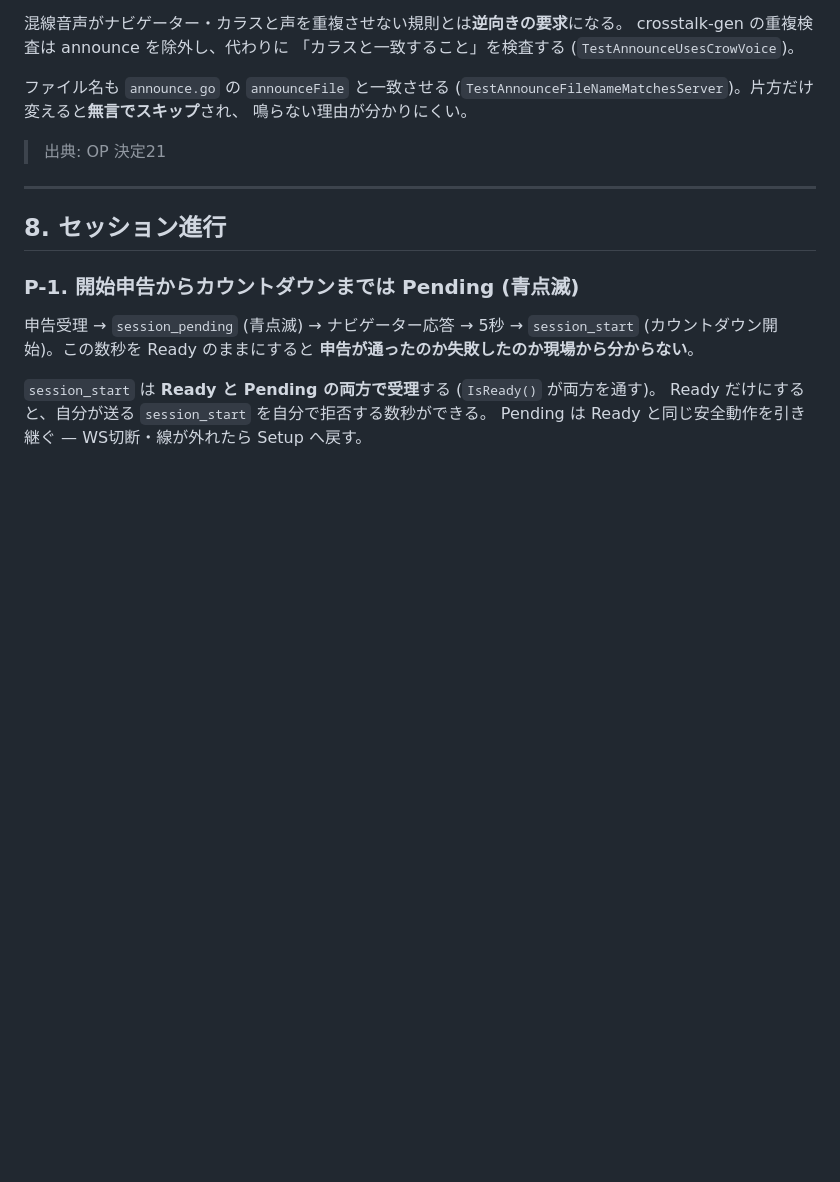
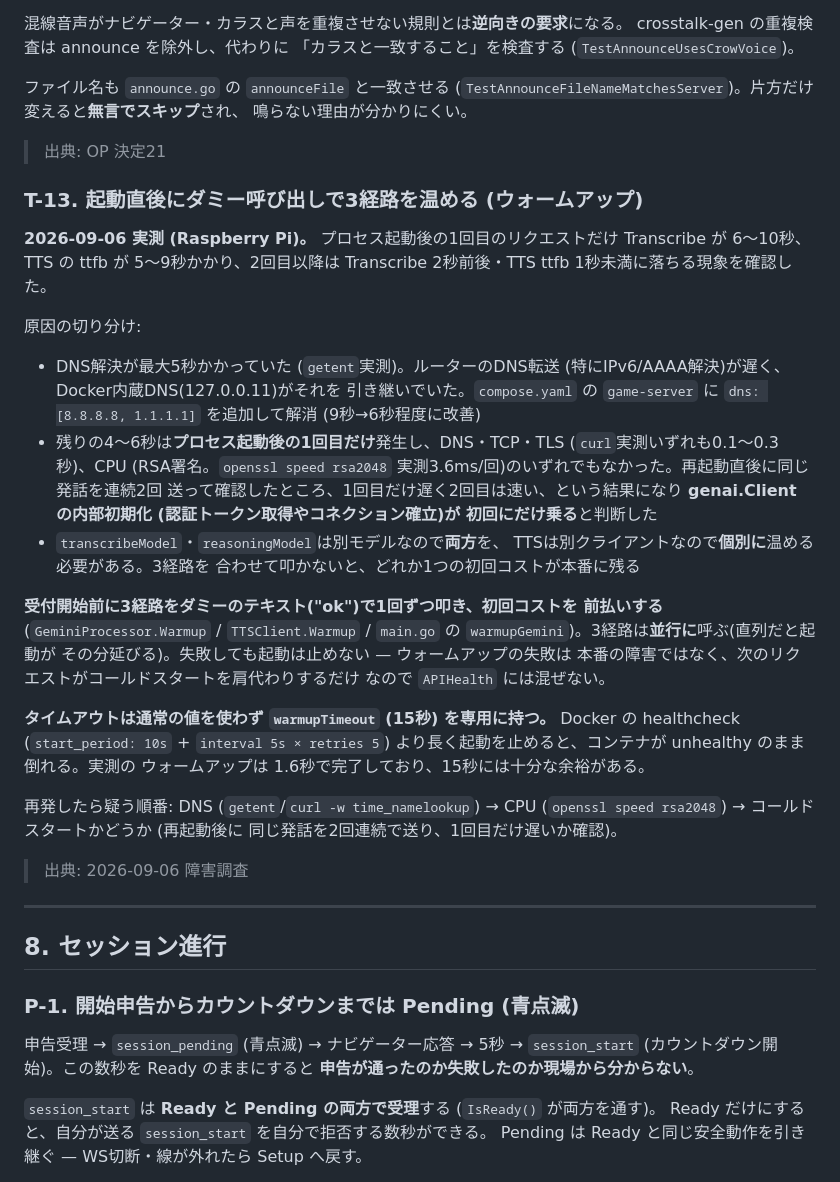
Before and after one commit to ayumu-bekki/radio-terror, a Markdown page: docs/adr.md, the part around the change. Drawn GitHub-style; blank space fills up the shorter version.

Commit message:
warmup の件ドキュメントに追記

```diff
--- a/docs/adr.md
+++ b/docs/adr.md
@@ -1997,6 +1997,46 @@ crosstalk-gen の重複検査は announce を除外し、代わりに
 
 > 出典: OP 決定21
 
+### T-13. 起動直後にダミー呼び出しで3経路を温める (ウォームアップ)
+
+**2026-09-06 実測 (Raspberry Pi)。** プロセス起動後の1回目のリクエストだけ
+Transcribe が 6〜10秒、TTS の ttfb が 5〜9秒かかり、2回目以降は
+Transcribe 2秒前後・TTS ttfb 1秒未満に落ちる現象を確認した。
+
+原因の切り分け:
+
+- DNS解決が最大5秒かかっていた (`getent`実測)。ルーターのDNS転送
+  (特にIPv6/AAAA解決)が遅く、Docker内蔵DNS(127.0.0.11)がそれを
+  引き継いでいた。`compose.yaml` の `game-server` に
+  `dns: [8.8.8.8, 1.1.1.1]` を追加して解消 (9秒→6秒程度に改善)
+- 残りの4〜6秒は**プロセス起動後の1回目だけ**発生し、DNS・TCP・TLS
+  (`curl`実測いずれも0.1〜0.3秒)、CPU (RSA署名。`openssl speed rsa2048`
+  実測3.6ms/回)のいずれでもなかった。再起動直後に同じ発話を連続2回
+  送って確認したところ、1回目だけ遅く2回目は速い、という結果になり
+  **genai.Client の内部初期化 (認証トークン取得やコネクション確立)が
+  初回にだけ乗る**と判断した
+- `transcribeModel`・`reasoningModel`は別モデルなので**両方**を、
+  TTSは別クライアントなので**個別に**温める必要がある。3経路を
+  合わせて叩かないと、どれか1つの初回コストが本番に残る
+
+**受付開始前に3経路をダミーのテキスト("ok")で1回ずつ叩き、初回コストを
+前払いする** (`GeminiProcessor.Warmup` / `TTSClient.Warmup` /
+`main.go` の `warmupGemini`)。3経路は**並行に**呼ぶ(直列だと起動が
+その分延びる)。失敗しても起動は止めない — ウォームアップの失敗は
+本番の障害ではなく、次のリクエストがコールドスタートを肩代わりするだけ
+なので `APIHealth` には混ぜない。
+
+**タイムアウトは通常の値を使わず `warmupTimeout` (15秒) を専用に持つ。**
+Docker の healthcheck (`start_period: 10s` + `interval 5s × retries 5`)
+より長く起動を止めると、コンテナが unhealthy のまま倒れる。実測の
+ウォームアップは 1.6秒で完了しており、15秒には十分な余裕がある。
+
+再発したら疑う順番: DNS (`getent`/`curl -w time_namelookup`) →
+CPU (`openssl speed rsa2048`) → コールドスタートかどうか (再起動後に
+同じ発話を2回連続で送り、1回目だけ遅いか確認)。
+
+> 出典: 2026-09-06 障害調査
+
 ---
 
 ## 8. セッション進行
```
Also changed, not shown: CLAUDE.md (+1 -0 lines), docs/gemini_enterprise_setup.md (+19 -0 lines).
